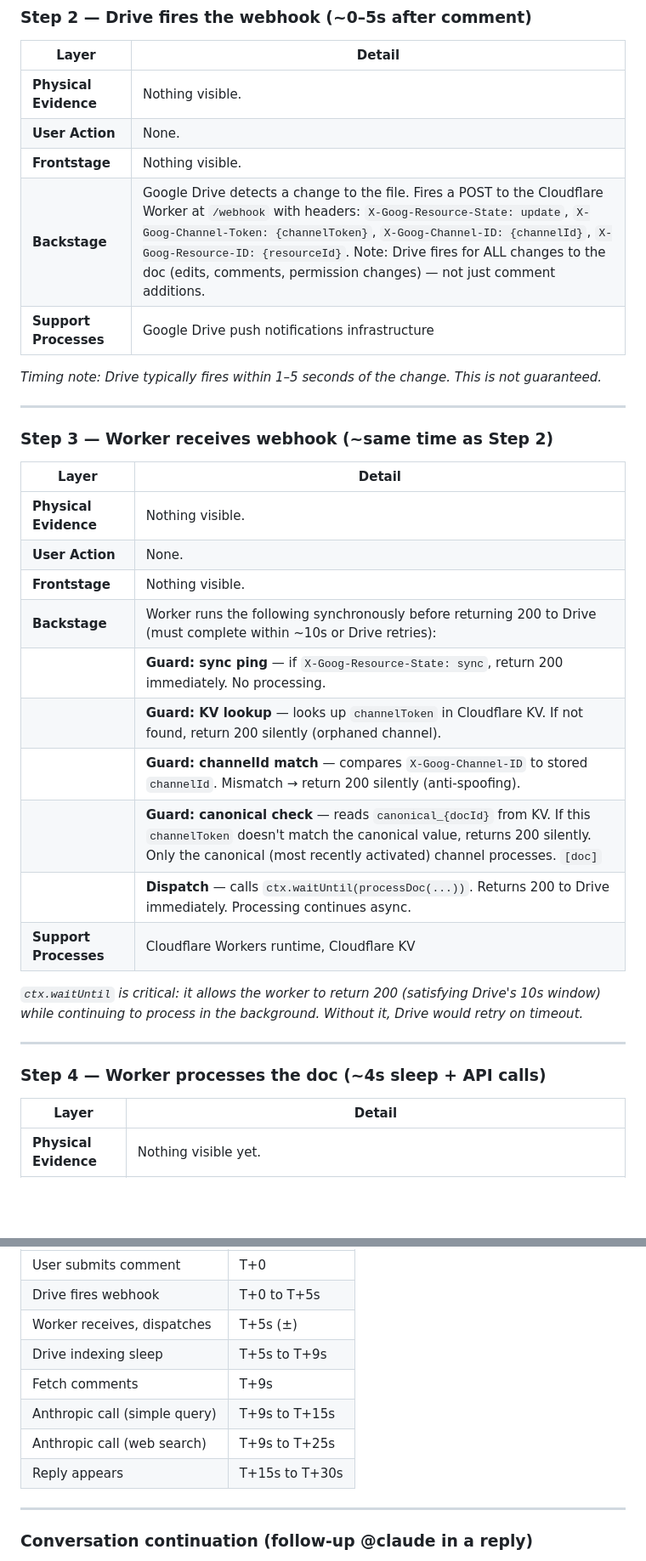
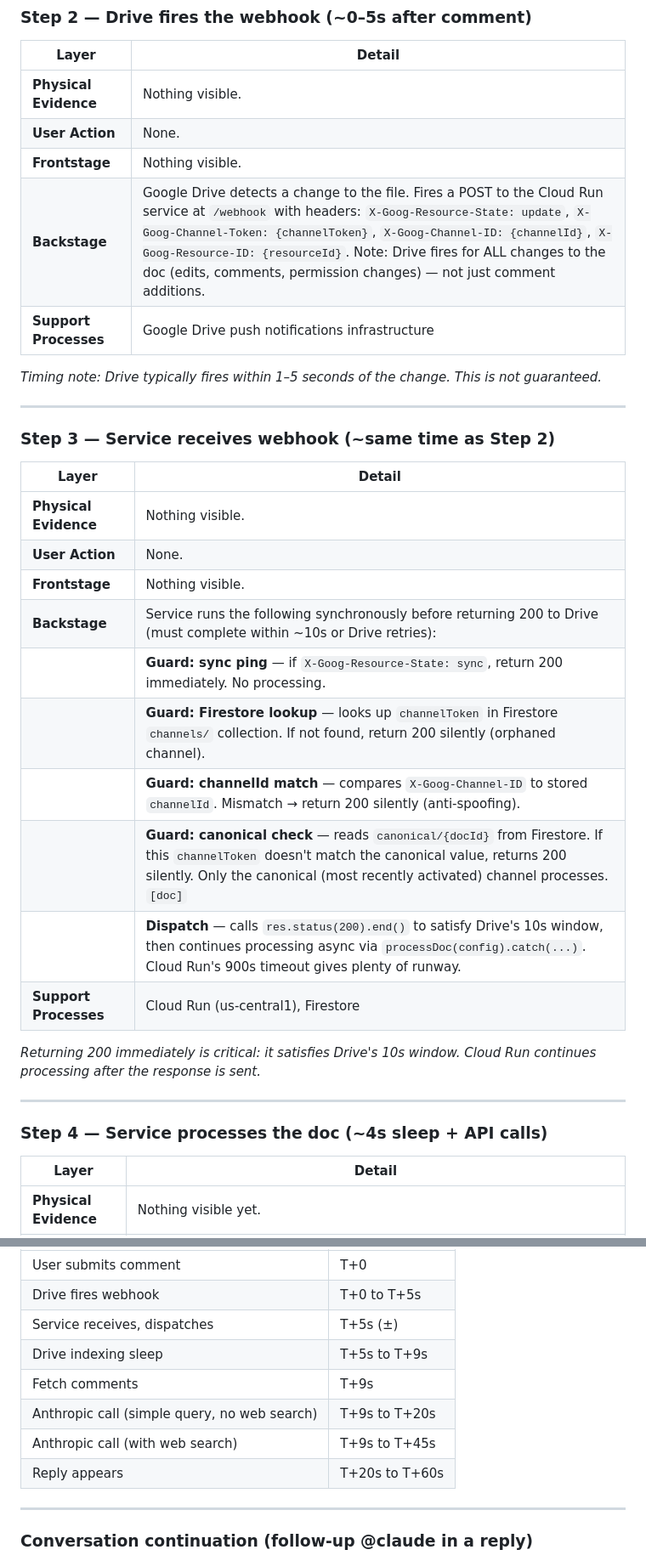
Before and after one commit to sam-powers/google-doc-assistant, a Markdown page: docs/service-blueprint.md, 2 parts joined by grey strips. Shown at 85% size. GitHub-like rendering; blank space fills up the shorter version.

```diff
--- a/docs/service-blueprint.md
+++ b/docs/service-blueprint.md
@@ -118,33 +118,33 @@ If a watch already exists and hasn't expired → sidebar skips setup and shows a
 | **Physical Evidence** | Nothing visible. |
 | **User Action** | None. |
 | **Frontstage** | Nothing visible. |
-| **Backstage** | Google Drive detects a change to the file. Fires a POST to the Cloudflare Worker at `/webhook` with headers: `X-Goog-Resource-State: update`, `X-Goog-Channel-Token: {channelToken}`, `X-Goog-Channel-ID: {channelId}`, `X-Goog-Resource-ID: {resourceId}`. Note: Drive fires for ALL changes to the doc (edits, comments, permission changes) — not just comment additions. | `[doc]` |
+| **Backstage** | Google Drive detects a change to the file. Fires a POST to the Cloud Run service at `/webhook` with headers: `X-Goog-Resource-State: update`, `X-Goog-Channel-Token: {channelToken}`, `X-Goog-Channel-ID: {channelId}`, `X-Goog-Resource-ID: {resourceId}`. Note: Drive fires for ALL changes to the doc (edits, comments, permission changes) — not just comment additions. | `[doc]` |
 | **Support Processes** | Google Drive push notifications infrastructure |
 
 *Timing note: Drive typically fires within 1–5 seconds of the change. This is not guaranteed.*
 
 ---
 
-### Step 3 — Worker receives webhook (~same time as Step 2)
+### Step 3 — Service receives webhook (~same time as Step 2)
 
 | Layer | Detail |
 |---|---|
 | **Physical Evidence** | Nothing visible. |
 | **User Action** | None. |
 | **Frontstage** | Nothing visible. |
-| **Backstage** | Worker runs the following synchronously before returning 200 to Drive (must complete within ~10s or Drive retries): |
+| **Backstage** | Service runs the following synchronously before returning 200 to Drive (must complete within ~10s or Drive retries): |
 | | **Guard: sync ping** — if `X-Goog-Resource-State: sync`, return 200 immediately. No processing. |
-| | **Guard: KV lookup** — looks up `channelToken` in Cloudflare KV. If not found, return 200 silently (orphaned channel). |
+| | **Guard: Firestore lookup** — looks up `channelToken` in Firestore `channels/` collection. If not found, return 200 silently (orphaned channel). |
 | | **Guard: channelId match** — compares `X-Goog-Channel-ID` to stored `channelId`. Mismatch → return 200 silently (anti-spoofing). |
-| | **Guard: canonical check** — reads `canonical_{docId}` from KV. If this `channelToken` doesn't match the canonical value, returns 200 silently. Only the canonical (most recently activated) channel processes. `[doc]` |
-| | **Dispatch** — calls `ctx.waitUntil(processDoc(...))`. Returns 200 to Drive immediately. Processing continues async. |
-| **Support Processes** | Cloudflare Workers runtime, Cloudflare KV |
+| | **Guard: canonical check** — reads `canonical/{docId}` from Firestore. If this `channelToken` doesn't match the canonical value, returns 200 silently. Only the canonical (most recently activated) channel processes. `[doc]` |
+| | **Dispatch** — calls `res.status(200).end()` to satisfy Drive's 10s window, then continues processing async via `processDoc(config).catch(...)`. Cloud Run's 900s timeout gives plenty of runway. |
+| **Support Processes** | Cloud Run (us-central1), Firestore |
 
-*`ctx.waitUntil` is critical: it allows the worker to return 200 (satisfying Drive's 10s window) while continuing to process in the background. Without it, Drive would retry on timeout.*
+*Returning 200 immediately is critical: it satisfies Drive's 10s window. Cloud Run continues processing after the response is sent.*
 
 ---
 
-### Step 4 — Worker processes the doc (~4s sleep + API calls)
+### Step 4 — Service processes the doc (~4s sleep + API calls)
 
 | Layer | Detail |
 |---|---|
@@ -183,12 +184,12 @@ If a watch already exists and hasn't expired → sidebar skips setup and shows a
 |---|---|
 | User submits comment | T+0 |
 | Drive fires webhook | T+0 to T+5s |
-| Worker receives, dispatches | T+5s (±) |
+| Service receives, dispatches | T+5s (±) |
 | Drive indexing sleep | T+5s to T+9s |
 | Fetch comments | T+9s |
-| Anthropic call (simple query) | T+9s to T+15s |
-| Anthropic call (web search) | T+9s to T+25s |
-| Reply appears | T+15s to T+30s |
+| Anthropic call (simple query, no web search) | T+9s to T+20s |
+| Anthropic call (with web search) | T+9s to T+45s |
+| Reply appears | T+20s to T+60s |
 
 ---
 
```
Also changed, not shown: other parts of docs/service-blueprint.md (+26 -25 lines), CLAUDE.md (+37 -26 lines).
